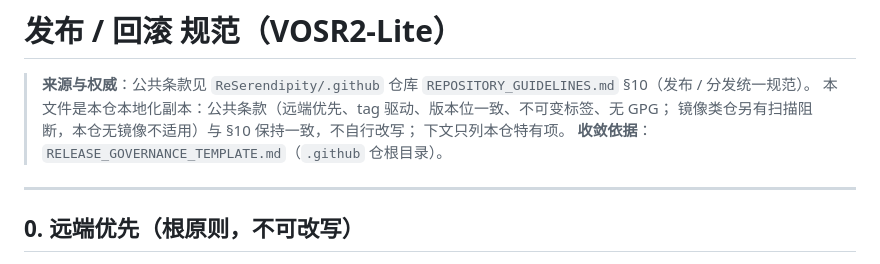
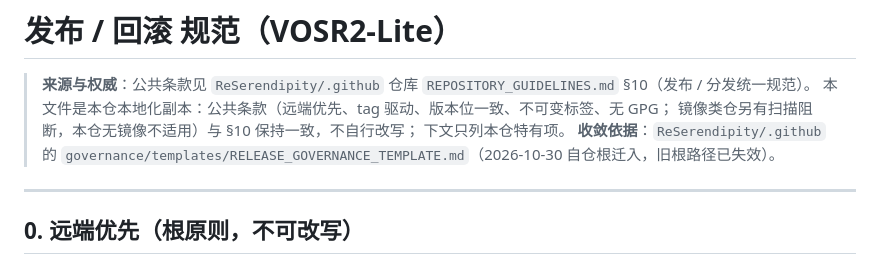
Before and after one commit to ReSerendipity/VOSR2-Lite, a Markdown page: docs/release-governance.md, the part around the change. Drawn GitHub-style.

Commit message:
docs: 收敛依据模板路径更新为 governance/templates/（ReSerendipity/.github@8e9150d 迁移） (#10)
Signed-off-by: ReSerendipity <259081123+ReSerendipity@users.noreply.github.com>

```diff
--- a/docs/release-governance.md
+++ b/docs/release-governance.md
@@ -4,7 +4,7 @@
 > 本文件是本仓本地化副本：公共条款（远端优先、tag 驱动、版本位一致、不可变标签、无 GPG；
 > 镜像类仓另有扫描阻断，本仓无镜像不适用）与 §10 保持一致，不自行改写；
 > 下文只列本仓特有项。
-> **收敛依据**：`RELEASE_GOVERNANCE_TEMPLATE.md`（`.github` 仓根目录）。
+> **收敛依据**：`ReSerendipity/.github` 的 `governance/templates/RELEASE_GOVERNANCE_TEMPLATE.md`（2026-10-30 自仓根迁入，旧根路径已失效）。
 
 ---
 
```
